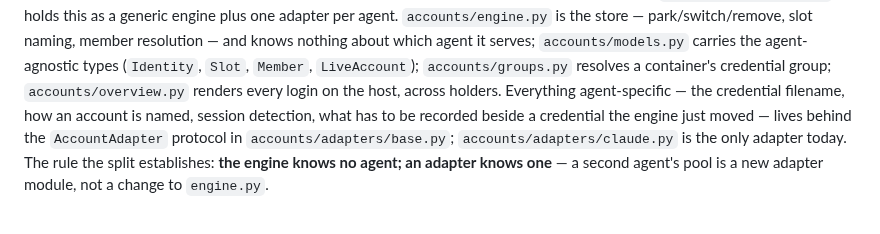
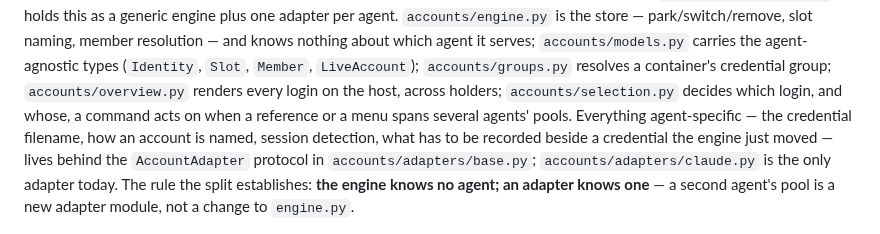
Before and after one commit to VRTFinland/jailbee, a Markdown page: docs/architecture.md, the part around the change. Drawn GitHub-style.

```diff
--- a/docs/architecture.md
+++ b/docs/architecture.md
@@ -115,7 +115,9 @@ park/switch/remove, slot naming, member resolution — and knows nothing about
 which agent it serves; `accounts/models.py` carries the agent-agnostic types
 (`Identity`, `Slot`, `Member`, `LiveAccount`); `accounts/groups.py` resolves a
 container's credential group; `accounts/overview.py` renders every login on
-the host, across holders. Everything agent-specific — the credential
+the host, across holders; `accounts/selection.py` decides which login, and
+whose, a command acts on when a reference or a menu spans several agents'
+pools. Everything agent-specific — the credential
 filename, how an account is named, session detection, what has to be
 recorded beside a credential the engine just moved — lives behind the
 `AccountAdapter` protocol in `accounts/adapters/base.py`;
```
Also changed, not shown: CLAUDE.md (+4 -1 lines).
